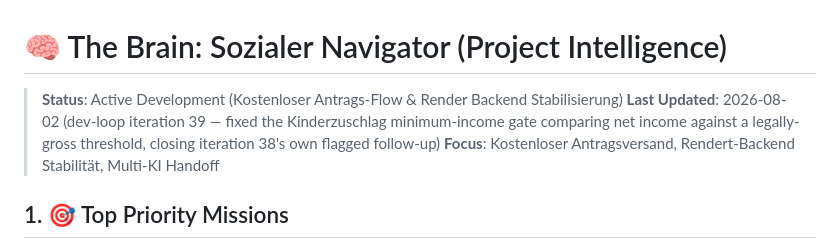
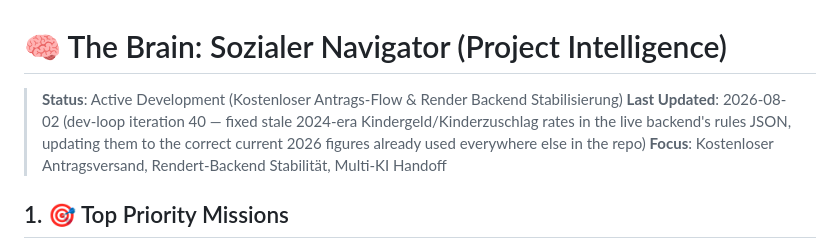
Before and after one commit to Jan2704/sozialer-navigator, a Markdown page: brain.md, the part around one of its changes. GitHub-like rendering.

Commit message:
docs(brain): record dev-loop iteration 40 findings and next-pass note
Co-Authored-By: Claude Sonnet 5 <noreply@anthropic.com>
Claude-Session: https://claude.ai/code/session_01L4iWM4PqpzYWNddNjtQvbq

```diff
--- a/brain.md
+++ b/brain.md
@@ -1,7 +1,7 @@
 # 🧠 The Brain: Sozialer Navigator (Project Intelligence)
 
 > **Status**: Active Development (Kostenloser Antrags-Flow & Render Backend Stabilisierung)
-> **Last Updated**: 2026-08-02 (dev-loop iteration 39 — fixed the Kinderzuschlag minimum-income gate comparing net income against a legally-gross threshold, closing iteration 38's own flagged follow-up)
+> **Last Updated**: 2026-08-02 (dev-loop iteration 40 — fixed stale 2024-era Kindergeld/Kinderzuschlag rates in the live backend's rules JSON, updating them to the correct current 2026 figures already used everywhere else in the repo)
 > **Focus**: Kostenloser Antragsversand, Rendert-Backend Stabilität, Multi-KI Handoff
 
 ## 1. 🎯 Top Priority Missions
```
Also changed, not shown: other parts of brain.md (+1 -0 lines).
